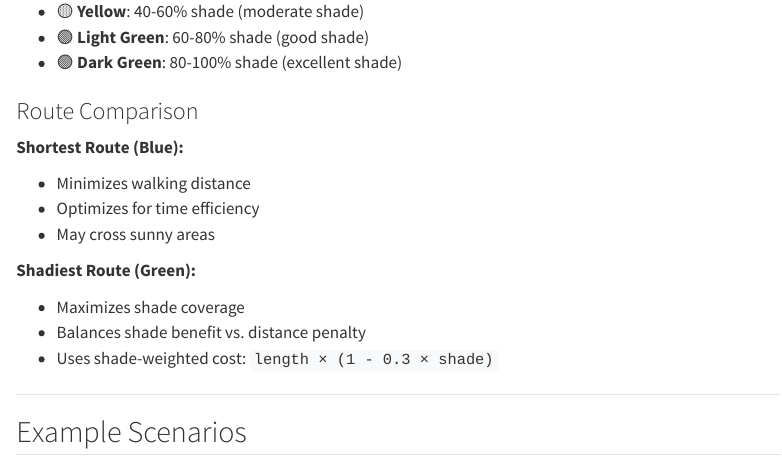
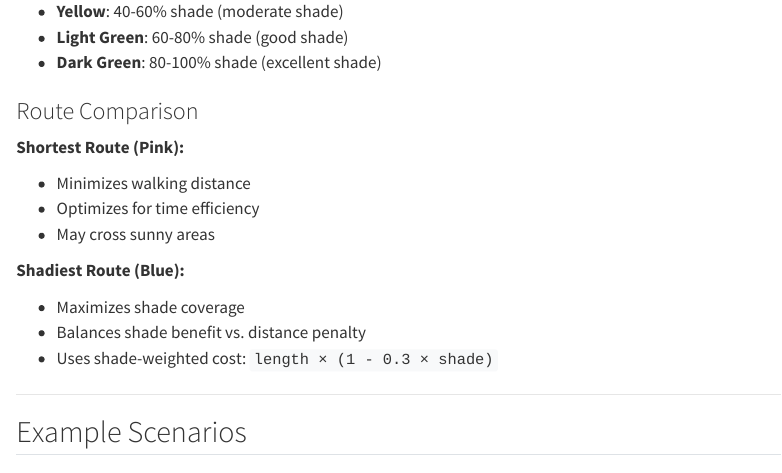
Before and after one commit to kavanaraju/Pedestrian-Shade-Routing, a Quarto document (interactive.qmd): the page in a window 1100 px wide, from 1720 px down. Rendered offline with R 4.5, knitr and Pandoc in place of Quarto, with nearby package versions.

Commit message:
wrong file

```diff
--- a/interactive.qmd
+++ b/interactive.qmd
@@ -53,3 +50,0 @@ The street network is colored by shade availability:
-- 🟡 **Yellow**: 40-60% shade (moderate shade)
-- 🟢 **Light Green**: 60-80% shade (good shade)
-- 🟢 **Dark Green**: 80-100% shade (excellent shade)
@@ -56,13 +53,16 @@ The street network is colored by shade availability:
+- **Yellow**: 40-60% shade (moderate shade)
+- **Light Green**: 60-80% shade (good shade)
+- **Dark Green**: 80-100% shade (excellent shade)
 
 ### Route Comparison
 
-**Shortest Route (Blue):**
+**Shortest Route (Pink):**
 
 - Minimizes walking distance
 - Optimizes for time efficiency
 - May cross sunny areas
 
-**Shadiest Route (Green):**
+**Shadiest Route (Blue):**
 
 - Maximizes shade coverage
 - Balances shade benefit vs. distance penalty
```
Also changed, not shown: .quarto/idx/interactive.qmd.json, docs/search.json, interactive.qmd (8 more changed lines), 1 other file.
